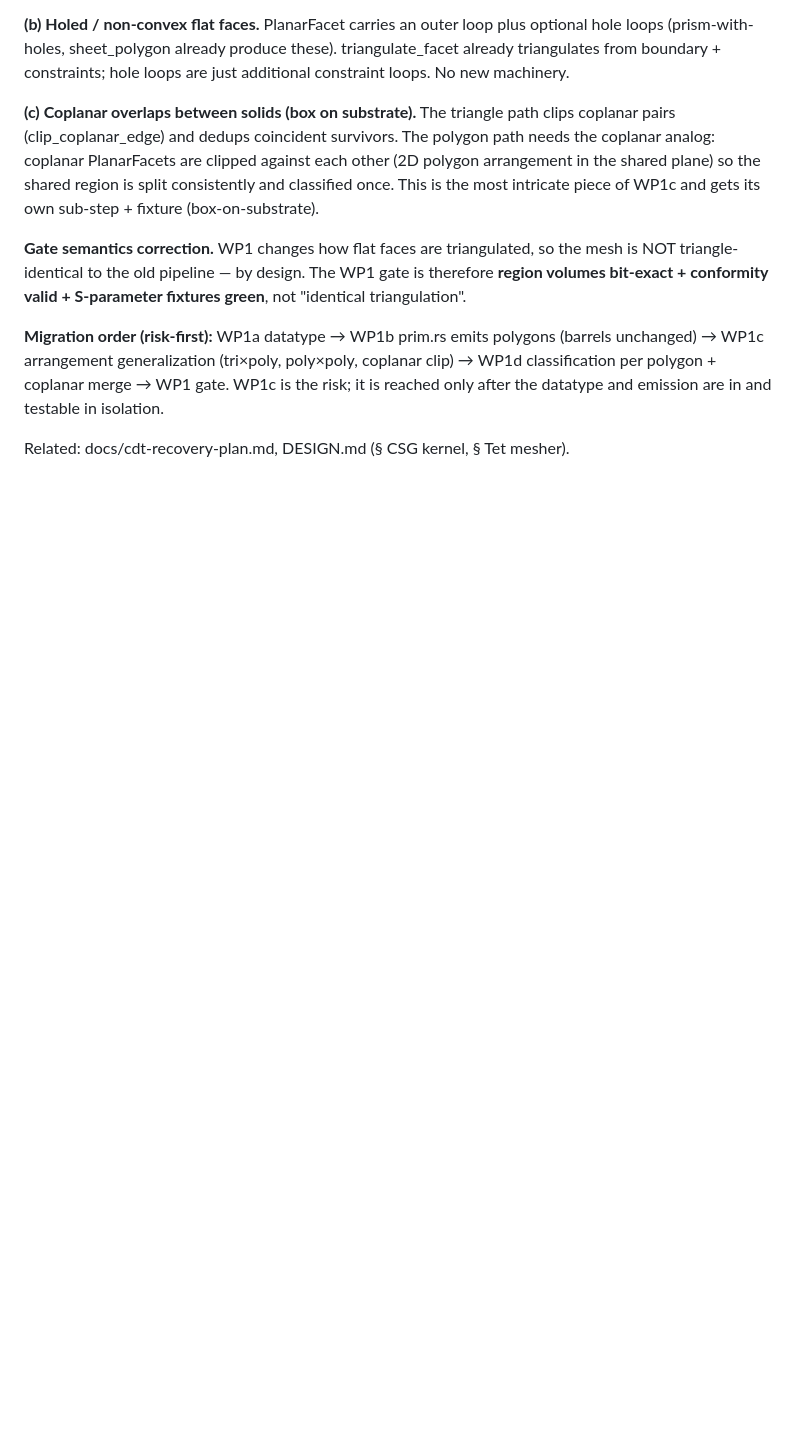
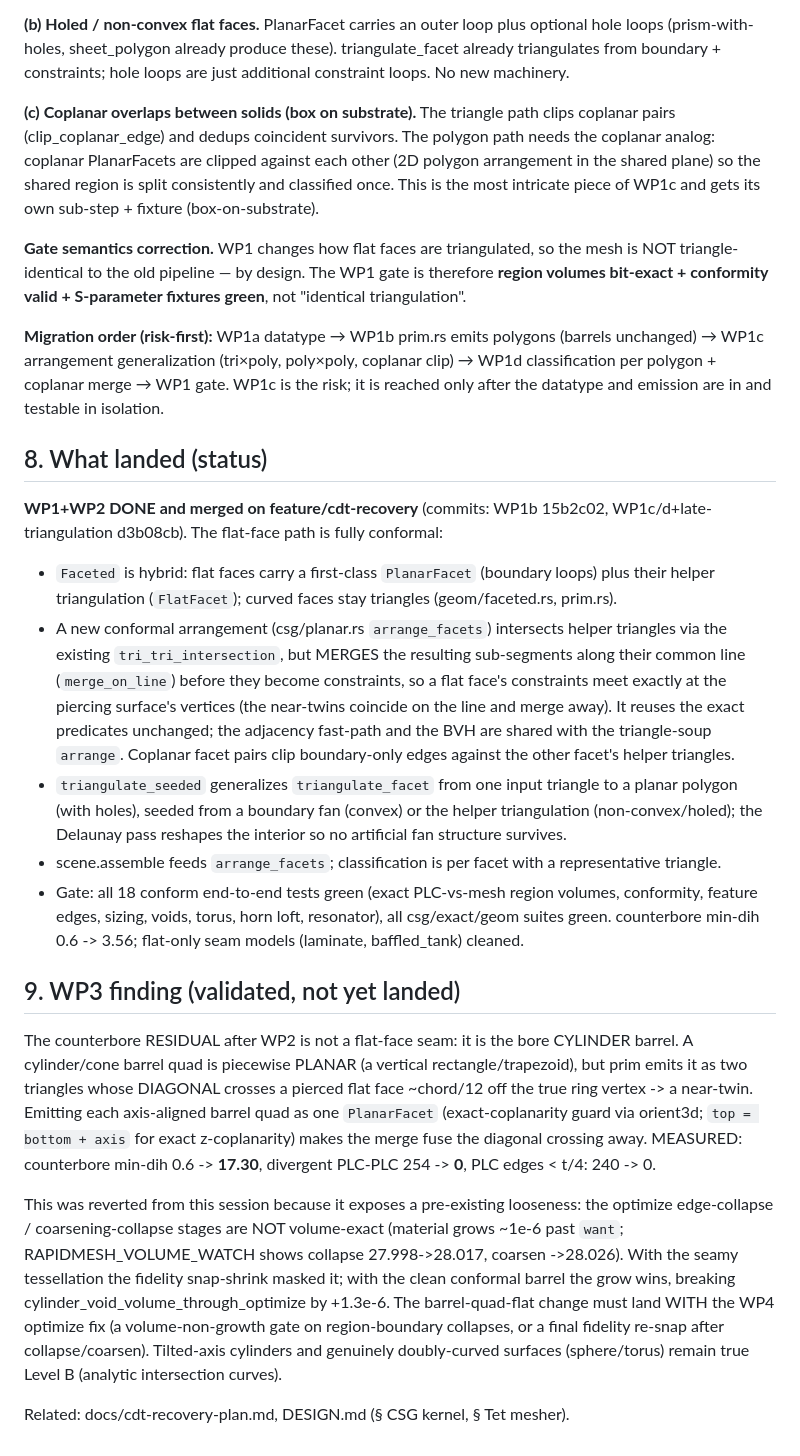
Before and after one commit to milanofthe/rapidmesh, a Markdown page: docs/conformal-tessellation-plan.md, the part around the change. Drawn GitHub-style; blank space fills up the shorter version.

Commit message:
docs: conformal tessellation WP1/WP2 landed, WP3 barrel-quad finding + WP4 optimize-volume coupling

```diff
--- a/docs/conformal-tessellation-plan.md
+++ b/docs/conformal-tessellation-plan.md
@@ -220,4 +220,53 @@ coplanar clip) → WP1d classification per polygon + coplanar merge → WP1 gate
 WP1c is the risk; it is reached only after the datatype and emission are in and
 testable in isolation.
 
+## 8. What landed (status)
+
+**WP1+WP2 DONE and merged on feature/cdt-recovery** (commits: WP1b 15b2c02,
+WP1c/d+late-triangulation d3b08cb). The flat-face path is fully conformal:
+
+- `Faceted` is hybrid: flat faces carry a first-class `PlanarFacet` (boundary
+  loops) plus their helper triangulation (`FlatFacet`); curved faces stay
+  triangles (geom/faceted.rs, prim.rs).
+- A new conformal arrangement (csg/planar.rs `arrange_facets`) intersects helper
+  triangles via the existing `tri_tri_intersection`, but MERGES the resulting
+  sub-segments along their common line (`merge_on_line`) before they become
+  constraints, so a flat face's constraints meet exactly at the piercing
+  surface's vertices (the near-twins coincide on the line and merge away). It
+  reuses the exact predicates unchanged; the adjacency fast-path and the BVH are
+  shared with the triangle-soup `arrange`. Coplanar facet pairs clip
+  boundary-only edges against the other facet's helper triangles.
+- `triangulate_seeded` generalizes `triangulate_facet` from one input triangle
+  to a planar polygon (with holes), seeded from a boundary fan (convex) or the
+  helper triangulation (non-convex/holed); the Delaunay pass reshapes the
+  interior so no artificial fan structure survives.
+- scene.assemble feeds `arrange_facets`; classification is per facet with a
+  representative triangle.
+- Gate: all 18 conform end-to-end tests green (exact PLC-vs-mesh region volumes,
+  conformity, feature edges, sizing, voids, torus, horn loft, resonator), all
+  csg/exact/geom suites green. counterbore min-dih 0.6 -> 3.56; flat-only seam
+  models (laminate, baffled_tank) cleaned.
+
+## 9. WP3 finding (validated, not yet landed)
+
+The counterbore RESIDUAL after WP2 is not a flat-face seam: it is the bore
+CYLINDER barrel. A cylinder/cone barrel quad is piecewise PLANAR (a vertical
+rectangle/trapezoid), but prim emits it as two triangles whose DIAGONAL crosses
+a pierced flat face ~chord/12 off the true ring vertex -> a near-twin. Emitting
+each axis-aligned barrel quad as one `PlanarFacet` (exact-coplanarity guard via
+orient3d; `top = bottom + axis` for exact z-coplanarity) makes the merge fuse
+the diagonal crossing away. MEASURED: counterbore min-dih 0.6 -> **17.30**,
+divergent PLC-PLC 254 -> **0**, PLC edges < t/4: 240 -> 0.
+
+This was reverted from this session because it exposes a pre-existing looseness:
+the optimize edge-collapse / coarsening-collapse stages are NOT volume-exact
+(material grows ~1e-6 past `want`; RAPIDMESH_VOLUME_WATCH shows collapse
+27.998->28.017, coarsen ->28.026). With the seamy tessellation the fidelity
+snap-shrink masked it; with the clean conformal barrel the grow wins, breaking
+cylinder_void_volume_through_optimize by +1.3e-6. The barrel-quad-flat change
+must land WITH the WP4 optimize fix (a volume-non-growth gate on region-boundary
+collapses, or a final fidelity re-snap after collapse/coarsen). Tilted-axis
+cylinders and genuinely doubly-curved surfaces (sphere/torus) remain true Level
+B (analytic intersection curves).
+
 Related: docs/cdt-recovery-plan.md, DESIGN.md (§ CSG kernel, § Tet mesher).
```
